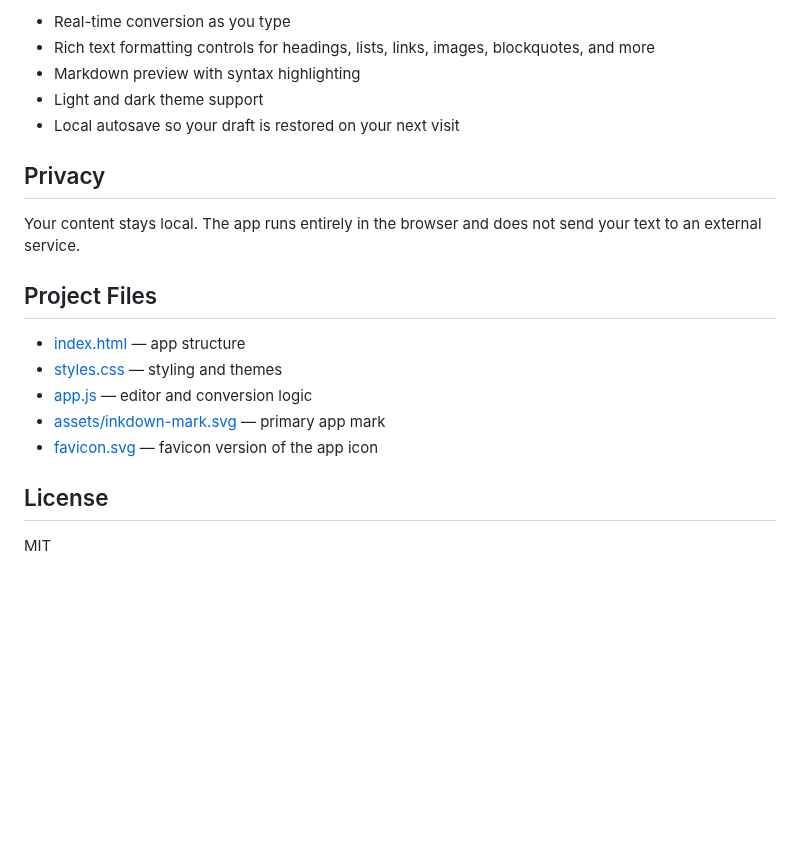
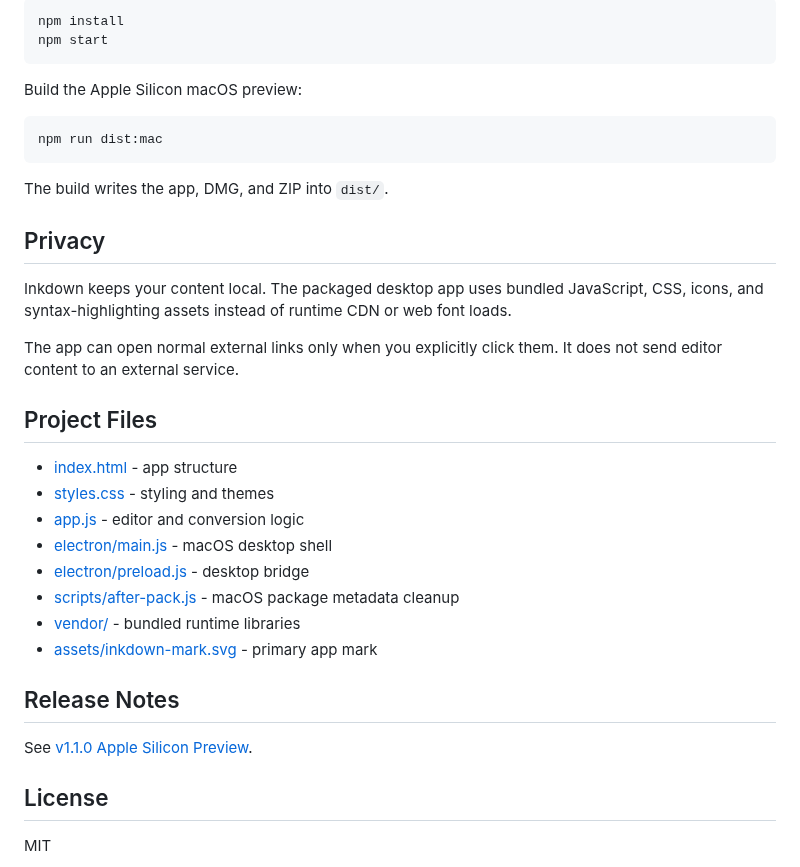
Before and after one commit to aditya-pandya/asterism, a Markdown page: README.md, the part around one of its changes. Rendered like a GitHub page; blank space fills up the shorter version.

````diff
--- a/README.md
+++ b/README.md
@@ -31,21 +51,37 @@ cd Inkdown
 
-- Real-time conversion as you type
-- Rich text formatting controls for headings, lists, links, images, blockquotes, and more
-- Markdown preview with syntax highlighting
-- Light and dark theme support
-- Local autosave so your draft is restored on your next visit
+```bash
+npm install
+npm start
+```
+
+Build the Apple Silicon macOS preview:
+
+```bash
+npm run dist:mac
+```
+
+The build writes the app, DMG, and ZIP into `dist/`.
 
 ## Privacy
 
-Your content stays local. The app runs entirely in the browser and does not send your text to an external service.
+Inkdown keeps your content local. The packaged desktop app uses bundled JavaScript, CSS, icons, and syntax-highlighting assets instead of runtime CDN or web font loads.
+
+The app can open normal external links only when you explicitly click them. It does not send editor content to an external service.
 
 ## Project Files
 
-- [index.html](./index.html) — app structure
-- [styles.css](./styles.css) — styling and themes
-- [app.js](./app.js) — editor and conversion logic
-- [assets/inkdown-mark.svg](./assets/inkdown-mark.svg) — primary app mark
-- [favicon.svg](./favicon.svg) — favicon version of the app icon
+- [index.html](./index.html) - app structure
+- [styles.css](./styles.css) - styling and themes
+- [app.js](./app.js) - editor and conversion logic
+- [electron/main.js](./electron/main.js) - macOS desktop shell
+- [electron/preload.js](./electron/preload.js) - desktop bridge
+- [scripts/after-pack.js](./scripts/after-pack.js) - macOS package metadata cleanup
+- [vendor/](./vendor) - bundled runtime libraries
+- [assets/inkdown-mark.svg](./assets/inkdown-mark.svg) - primary app mark
+
+## Release Notes
+
+See [v1.1.0 Apple Silicon Preview](./docs/release-notes/v1.1.0.md).
 
 ## License
 
````
Also changed, not shown: other parts of README.md (+31 -11 lines), docs/release-notes/v1.1.0.md (added, +40 -0 lines), docs/assets/inkdown-macos-preview.png (added), 7 other files.
